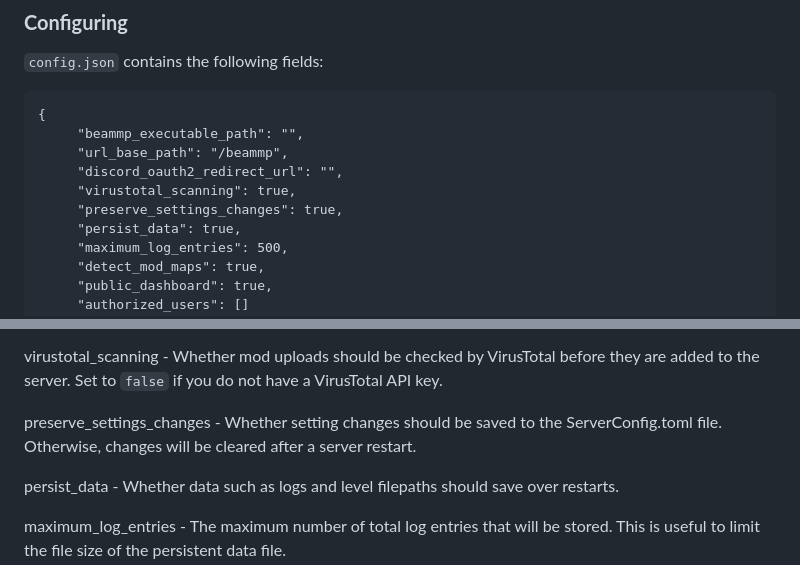
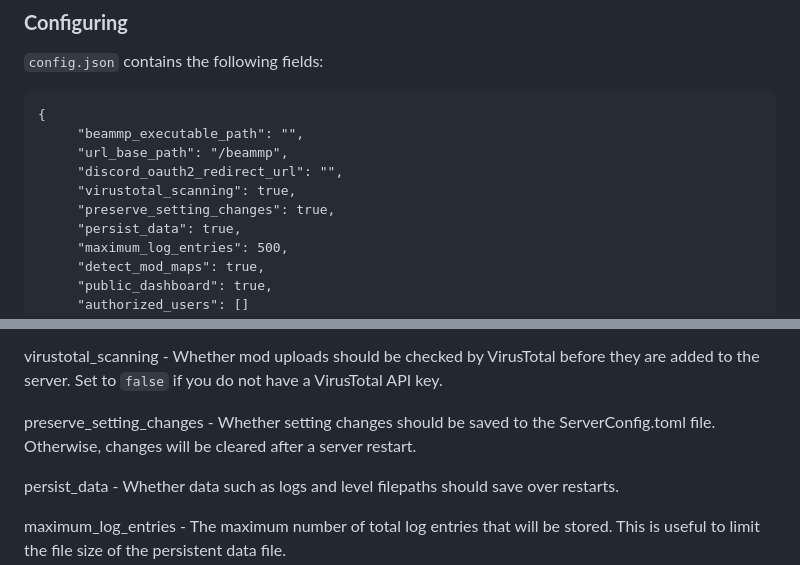
Before and after one commit to peterservices/BeamMP-Manager, a Markdown page: README.md, 2 parts joined by grey strips. Rendered like a GitHub page.

Commit message:
Fix setting in README not matching actual setting name

```diff
--- a/README.md
+++ b/README.md
@@ -34,7 +34,7 @@ A configurable web-based manager for your BeamMP server using Discord as authent
      "url_base_path": "/beammp",
      "discord_oauth2_redirect_url": "",
      "virustotal_scanning": true,
-     "preserve_settings_changes": true,
+     "preserve_setting_changes": true,
      "persist_data": true,
      "maximum_log_entries": 500,
      "detect_mod_maps": true,
@@ -50,7 +50,7 @@ discord_oauth2_redirect_url - The public URL to the web manager's `/login/oauth2
 
 virustotal_scanning - Whether mod uploads should be checked by VirusTotal before they are added to the server. Set to `false` if you do not have a VirusTotal API key.
 
-preserve_settings_changes - Whether setting changes should be saved to the ServerConfig.toml file. Otherwise, changes will be cleared after a server restart.
+preserve_setting_changes - Whether setting changes should be saved to the ServerConfig.toml file. Otherwise, changes will be cleared after a server restart.
 
 persist_data - Whether data such as logs and level filepaths should save over restarts.
 
```
